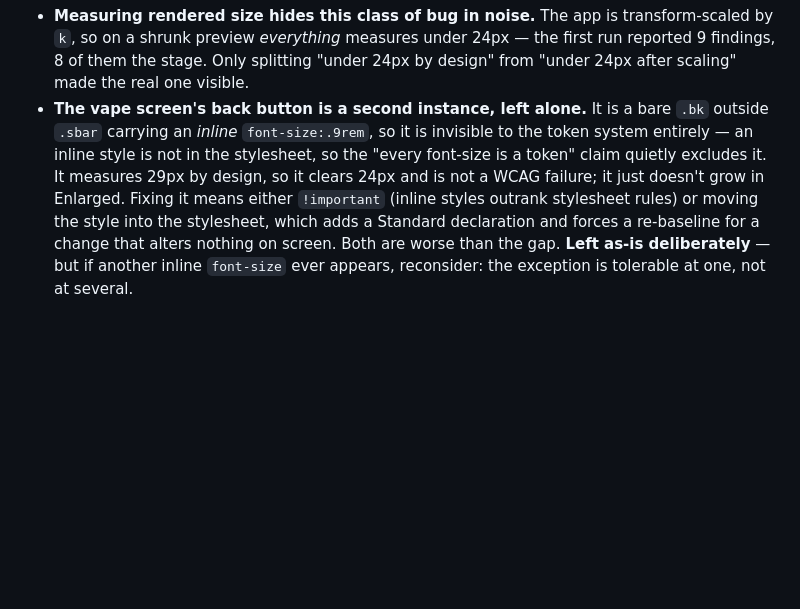
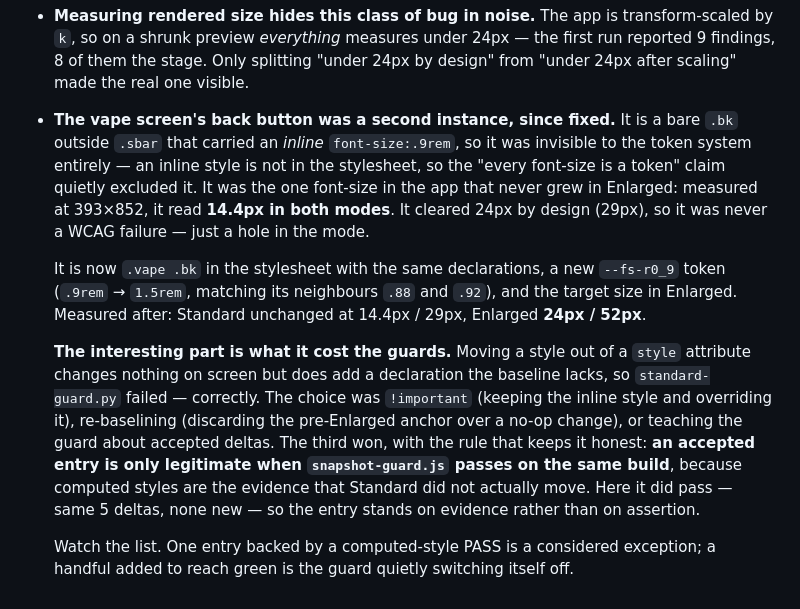
Before and after one commit to jamotz/testrepo, a Markdown page: docs/design-decisions.md, the part around the change. Rendered like a GitHub page; blank space fills up the shorter version.

Commit message:
docs: vape fix verified and republished at d6f85b6
The verification the previous commit said was in flight has landed, and
it went the way that keeps the accepted-delta entry rather than the way
that reverts it.

  standard-guard.py   PASS  1 accepted delta
  snapshot-guard.js   PASS  24 screens, the same 5 accepted deltas and
                            NO new one on the vape screen - this is the
                            evidence the accepted entry required
  ratio.js            unchanged: card 198 -> 409px, same ratios
  enlarged-check.js   round-trip CLEAN at all 4 viewports, 0 findings

Measured directly at 393x852 full screen rather than inferred from a
warning disappearing, and it shows both halves at once:

              Standard              Enlarged
  before      14.4px / 29px box     14.4px / 29px box   <- never grew
  after       14.4px / 29px box     24px   / 52px box

Standard renders byte-identically before and after, which is the whole
justification for accepting the extra stylesheet declaration. Enlarged
now reaches the control.

button.bk is gone from every viewport's notes. What remains there is
div.learn.tap and span.learn.tap, 32px by design and only shrinking
below 24px with the preview stage.

Republished to the same artifact URL, title and favicon unchanged.

Docs: design-decisions.md flips the vape button from "left alone
deliberately" to fixed, and records why the accepted-delta route beat
!important and beat re-baselining - plus a warning to watch the list,
since one entry backed by a computed-style PASS is a considered
exception and a handful added to reach green is the guard switching
itself off.

Co-Authored-By: Claude Opus 5 <noreply@anthropic.com>
Claude-Session: https://claude.ai/code/session_014CnS8TmumobVwVseB3uPXQ

```diff
--- a/docs/design-decisions.md
+++ b/docs/design-decisions.md
@@ -1517,14 +1517,30 @@ Two near misses worth knowing about, both found in the same pass:
   24px — the first run reported 9 findings, 8 of them the stage. Only splitting
   "under 24px by design" from "under 24px after scaling" made the real one
   visible.
-- **The vape screen's back button is a second instance, left alone.** It is a
-  bare `.bk` outside `.sbar` carrying an *inline* `font-size:.9rem`, so it is
-  invisible to the token system entirely — an inline style is not in the
-  stylesheet, so the "every font-size is a token" claim quietly excludes it. It
-  measures 29px by design, so it clears 24px and is not a WCAG failure; it just
-  doesn't grow in Enlarged. Fixing it means either `!important` (inline styles
-  outrank stylesheet rules) or moving the style into the stylesheet, which adds
-  a Standard declaration and forces a re-baseline for a change that alters
-  nothing on screen. Both are worse than the gap. **Left as-is deliberately** —
-  but if another inline `font-size` ever appears, reconsider: the exception is
-  tolerable at one, not at several.
+- **The vape screen's back button was a second instance, since fixed.** It is a
+  bare `.bk` outside `.sbar` that carried an *inline* `font-size:.9rem`, so it
+  was invisible to the token system entirely — an inline style is not in the
+  stylesheet, so the "every font-size is a token" claim quietly excluded it. It
+  was the one font-size in the app that never grew in Enlarged: measured at
+  393×852, it read **14.4px in both modes**. It cleared 24px by design (29px),
+  so it was never a WCAG failure — just a hole in the mode.
+
+  It is now `.vape .bk` in the stylesheet with the same declarations, a new
+  `--fs-r0_9` token (`.9rem` → `1.5rem`, matching its neighbours `.88` and
+  `.92`), and the target size in Enlarged. Measured after: Standard unchanged at
+  14.4px / 29px, Enlarged **24px / 52px**.
+
+  **The interesting part is what it cost the guards.** Moving a style out of a
+  `style` attribute changes nothing on screen but does add a declaration the
+  baseline lacks, so `standard-guard.py` failed — correctly. The choice was
+  `!important` (keeping the inline style and overriding it), re-baselining
+  (discarding the pre-Enlarged anchor over a no-op change), or teaching the
+  guard about accepted deltas. The third won, with the rule that keeps it
+  honest: **an accepted entry is only legitimate when `snapshot-guard.js` passes
+  on the same build**, because computed styles are the evidence that Standard
+  did not actually move. Here it did pass — same 5 deltas, none new — so the
+  entry stands on evidence rather than on assertion.
+
+  Watch the list. One entry backed by a computed-style PASS is a considered
+  exception; a handful added to reach green is the guard quietly switching
+  itself off.
```
Also changed, not shown: docs/project-handoff.md (+5 -3 lines).
